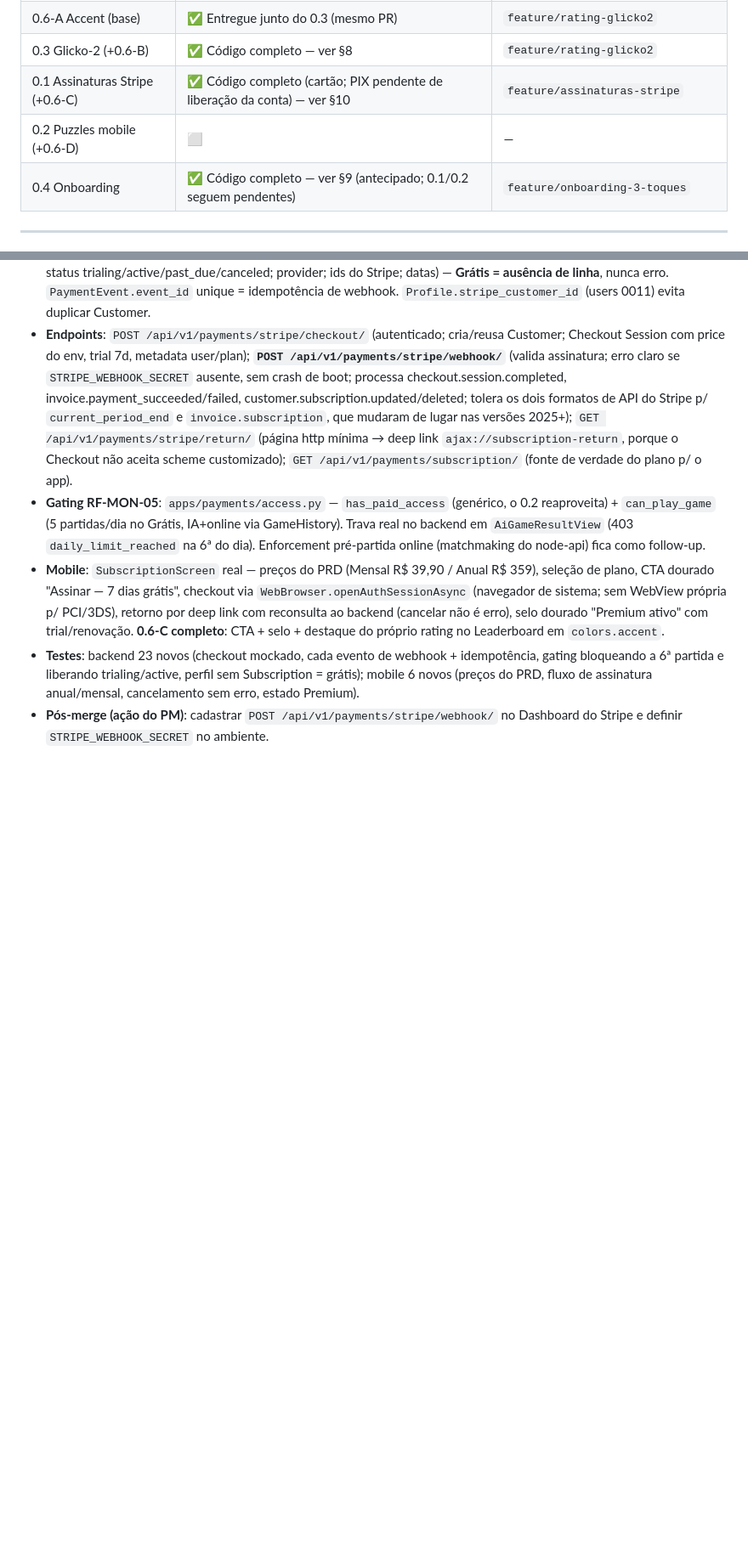
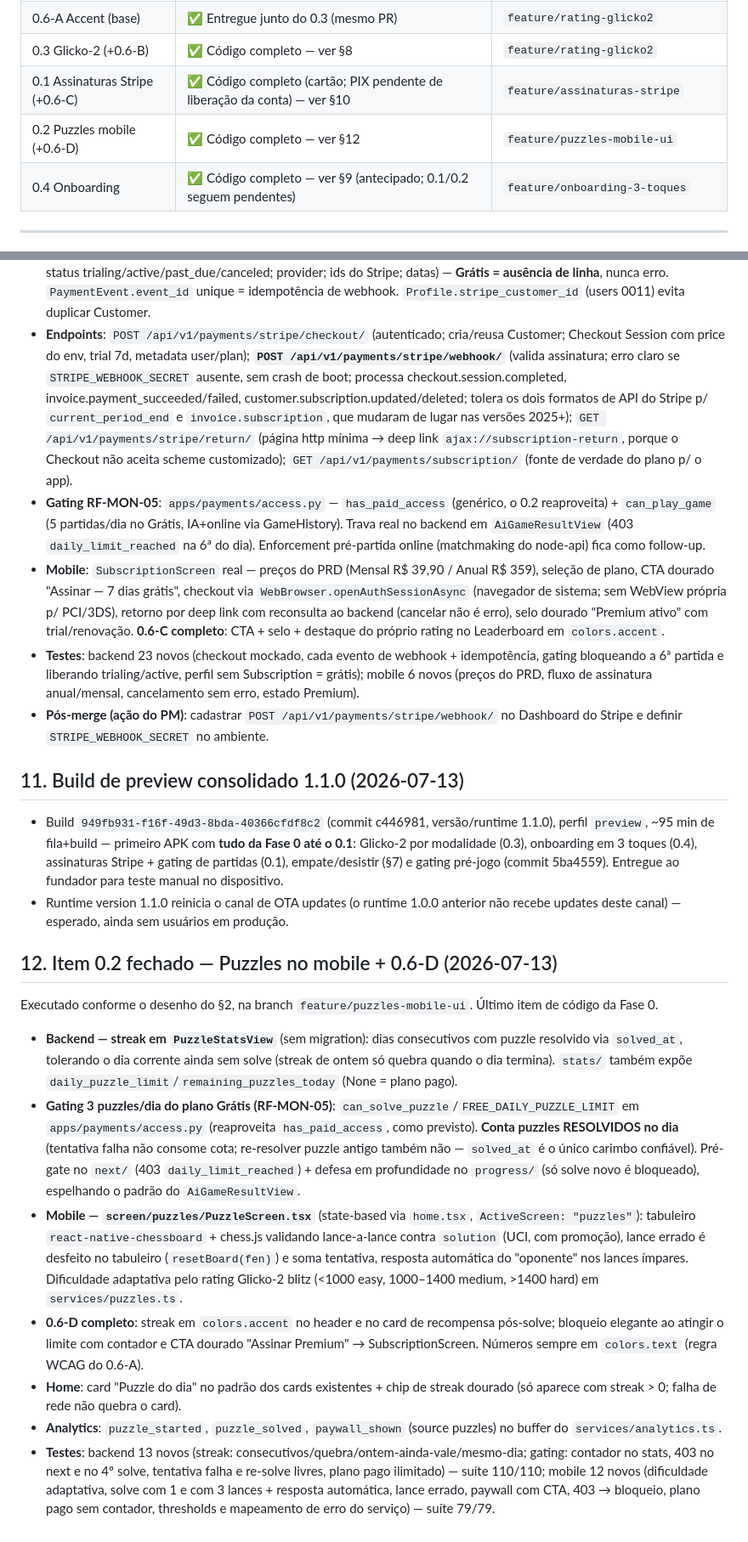
Before and after one commit to nerdrico2025/xadrezajax, a Markdown page: docs/execution/PLANO_FASE0.md, 2 parts joined by grey strips. Shown at 85% size. Drawn GitHub-style; blank space fills up the shorter version.

Commit message:
docs(execution): fecha 0.2 (puzzles mobile) e registra o build 1.1.0 no plano da Fase 0
Co-Authored-By: Claude Fable 5 <noreply@anthropic.com>

```diff
--- a/docs/execution/PLANO_FASE0.md
+++ b/docs/execution/PLANO_FASE0.md
@@ -34,7 +34,7 @@ A auditoria confirmou: **apenas o item 0.5 foi iniciado** (hoje ✅ concluído
 | 0.6-A Accent (base) | ✅ Entregue junto do 0.3 (mesmo PR) | `feature/rating-glicko2` |
 | 0.3 Glicko-2 (+0.6-B) | ✅ Código completo — ver §8 | `feature/rating-glicko2` |
 | 0.1 Assinaturas Stripe (+0.6-C) | ✅ Código completo (cartão; PIX pendente de liberação da conta) — ver §10 | `feature/assinaturas-stripe` |
-| 0.2 Puzzles mobile (+0.6-D) | ⬜ | — |
+| 0.2 Puzzles mobile (+0.6-D) | ✅ Código completo — ver §12 | `feature/puzzles-mobile-ui` |
 | 0.4 Onboarding | ✅ Código completo — ver §9 (antecipado; 0.1/0.2 seguem pendentes) | `feature/onboarding-3-toques` |
 
 ---
@@ -232,3 +232,20 @@ Executado na branch `feature/assinaturas-stripe`. Decisões de escopo do PM: **S
 - **Mobile**: `SubscriptionScreen` real — preços do PRD (Mensal R$ 39,90 / Anual R$ 359), seleção de plano, CTA dourado "Assinar — 7 dias grátis", checkout via `WebBrowser.openAuthSessionAsync` (navegador de sistema; sem WebView própria p/ PCI/3DS), retorno por deep link com reconsulta ao backend (cancelar não é erro), selo dourado "Premium ativo" com trial/renovação. **0.6-C completo**: CTA + selo + destaque do próprio rating no Leaderboard em `colors.accent`.
 - **Testes**: backend 23 novos (checkout mockado, cada evento de webhook + idempotência, gating bloqueando a 6ª partida e liberando trialing/active, perfil sem Subscription = grátis); mobile 6 novos (preços do PRD, fluxo de assinatura anual/mensal, cancelamento sem erro, estado Premium).
 - **Pós-merge (ação do PM)**: cadastrar `POST /api/v1/payments/stripe/webhook/` no Dashboard do Stripe e definir `STRIPE_WEBHOOK_SECRET` no ambiente.
+
+## 11. Build de preview consolidado 1.1.0 (2026-07-13)
+
+- Build `949fb931-f16f-49d3-8bda-40366cfdf8c2` (commit c446981, versão/runtime 1.1.0), perfil `preview`, ~95 min de fila+build — primeiro APK com **tudo da Fase 0 até o 0.1**: Glicko-2 por modalidade (0.3), onboarding em 3 toques (0.4), assinaturas Stripe + gating de partidas (0.1), empate/desistir (§7) e gating pré-jogo (commit 5ba4559). Entregue ao fundador para teste manual no dispositivo.
+- Runtime version 1.1.0 reinicia o canal de OTA updates (o runtime 1.0.0 anterior não recebe updates deste canal) — esperado, ainda sem usuários em produção.
+
+## 12. Item 0.2 fechado — Puzzles no mobile + 0.6-D (2026-07-13)
+
+Executado conforme o desenho do §2, na branch `feature/puzzles-mobile-ui`. Último item de código da Fase 0.
+
+- **Backend — streak em `PuzzleStatsView`** (sem migration): dias consecutivos com puzzle resolvido via `solved_at`, tolerando o dia corrente ainda sem solve (streak de ontem só quebra quando o dia termina). `stats/` também expõe `daily_puzzle_limit`/`remaining_puzzles_today` (None = plano pago).
+- **Gating 3 puzzles/dia do plano Grátis (RF-MON-05)**: `can_solve_puzzle`/`FREE_DAILY_PUZZLE_LIMIT` em `apps/payments/access.py` (reaproveita `has_paid_access`, como previsto). **Conta puzzles RESOLVIDOS no dia** (tentativa falha não consome cota; re-resolver puzzle antigo também não — `solved_at` é o único carimbo confiável). Pré-gate no `next/` (403 `daily_limit_reached`) + defesa em profundidade no `progress/` (só solve novo é bloqueado), espelhando o padrão do `AiGameResultView`.
+- **Mobile — `screen/puzzles/PuzzleScreen.tsx`** (state-based via `home.tsx`, `ActiveScreen: "puzzles"`): tabuleiro `react-native-chessboard` + chess.js validando lance-a-lance contra `solution` (UCI, com promoção), lance errado é desfeito no tabuleiro (`resetBoard(fen)`) e soma tentativa, resposta automática do "oponente" nos lances ímpares. Dificuldade adaptativa pelo rating Glicko-2 blitz (<1000 easy, 1000–1400 medium, >1400 hard) em `services/puzzles.ts`.
+- **0.6-D completo**: streak em `colors.accent` no header e no card de recompensa pós-solve; bloqueio elegante ao atingir o limite com contador e CTA dourado "Assinar Premium" → SubscriptionScreen. Números sempre em `colors.text` (regra WCAG do 0.6-A).
+- **Home**: card "Puzzle do dia" no padrão dos cards existentes + chip de streak dourado (só aparece com streak > 0; falha de rede não quebra o card).
+- **Analytics**: `puzzle_started`, `puzzle_solved`, `paywall_shown` (source puzzles) no buffer do `services/analytics.ts`.
+- **Testes**: backend 13 novos (streak: consecutivos/quebra/ontem-ainda-vale/mesmo-dia; gating: contador no stats, 403 no next e no 4º solve, tentativa falha e re-solve livres, plano pago ilimitado) — suíte 110/110; mobile 12 novos (dificuldade adaptativa, solve com 1 e com 3 lances + resposta automática, lance errado, paywall com CTA, 403 → bloqueio, plano pago sem contador, thresholds e mapeamento de erro do serviço) — suíte 79/79.
```
